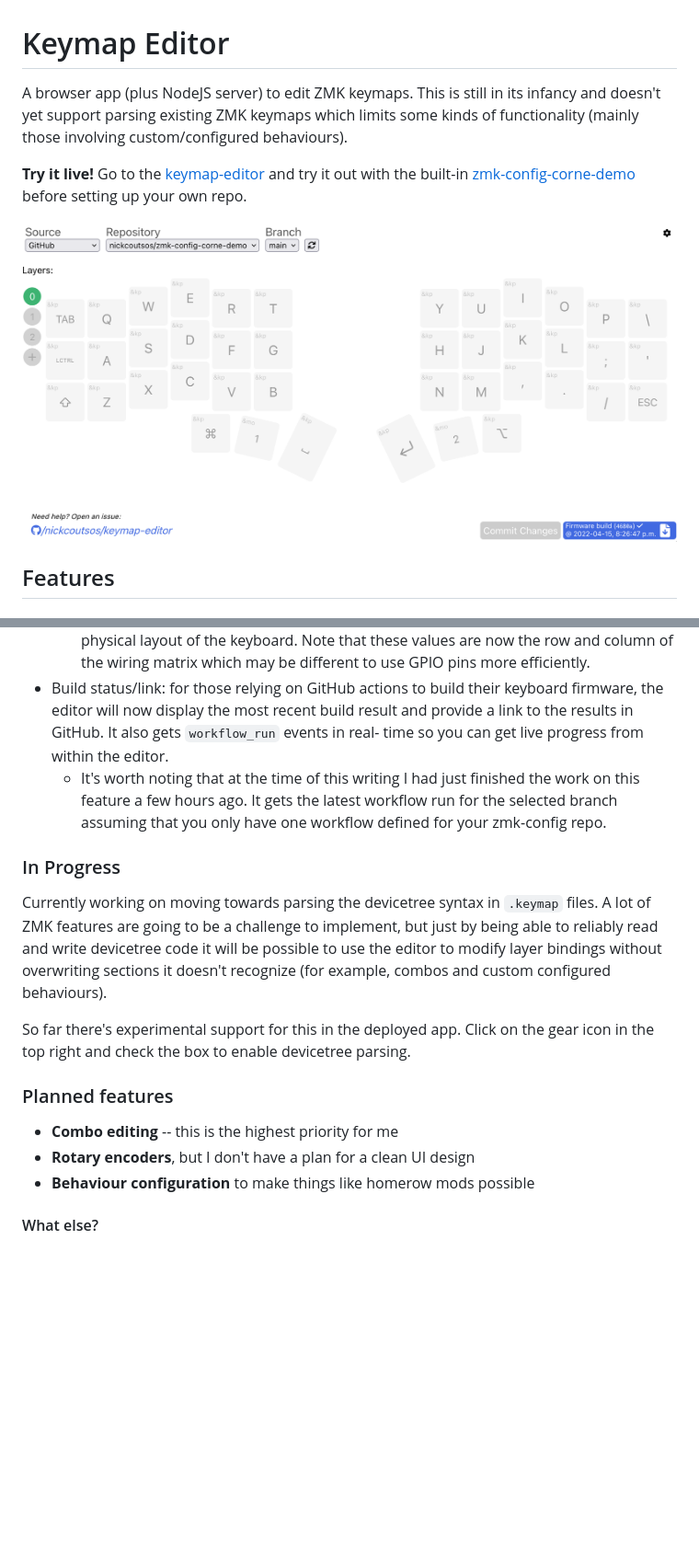
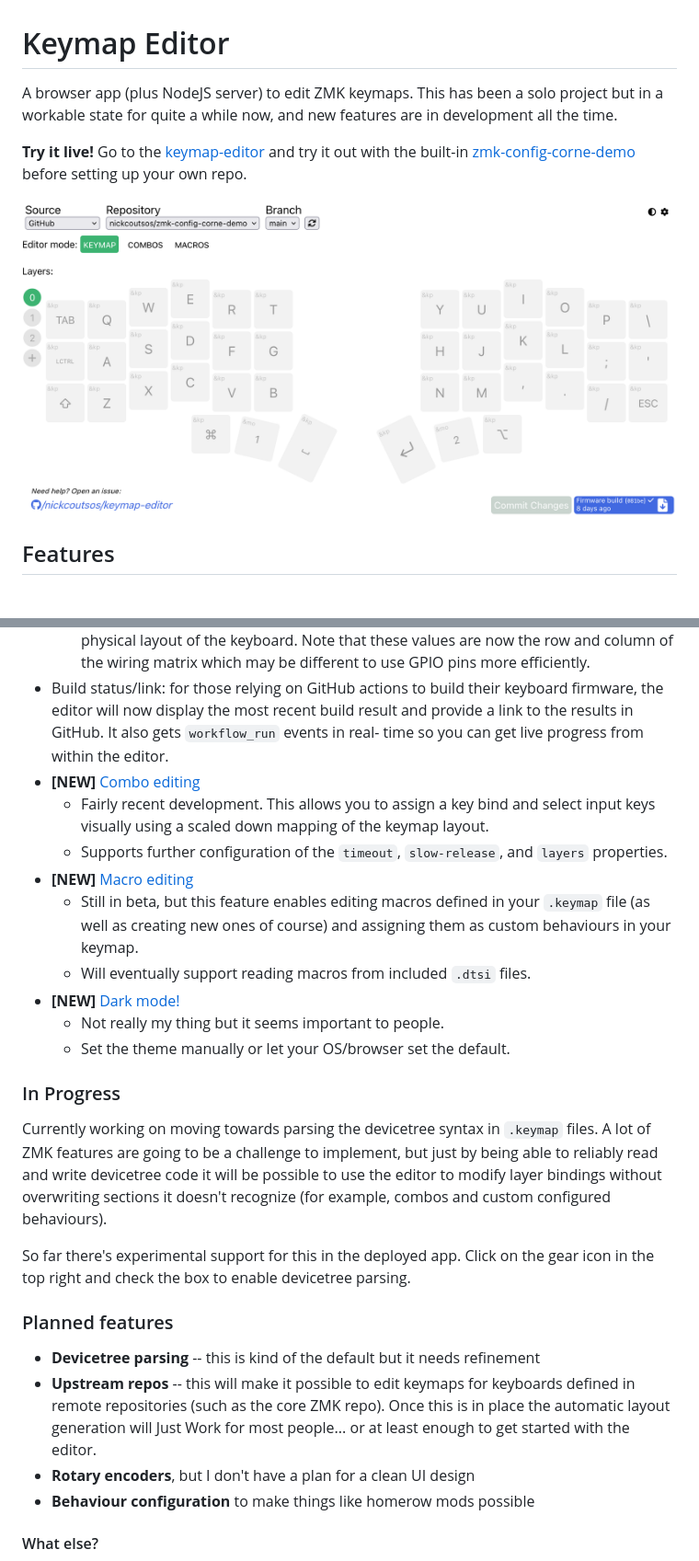
Before and after one commit to nickcoutsos/keymap-editor, a Markdown page: README.md, 2 parts joined by grey strips. Shown at 92% size. Rendered like a GitHub page; pictures changed too: editor-screenshot.png; blank space fills up the shorter version.

Commit message:
New features and screenshots

```diff
--- a/README.md
+++ b/README.md
@@ -1,8 +1,8 @@
 # Keymap Editor
 
-A browser app (plus NodeJS server) to edit ZMK keymaps. This is still in its
-infancy and doesn't yet support parsing existing ZMK keymaps which limits some
-kinds of functionality (mainly those involving custom/configured behaviours).
+A browser app (plus NodeJS server) to edit ZMK keymaps. This has been a solo
+project but in a workable state for quite a while now, and new features are in
+development all the time.
 
 **Try it live!** Go to the [keymap-editor] and try it out with the built-in
 [zmk-config-corne-demo] before setting up your own repo.
@@ -24,10 +24,19 @@ kinds of functionality (mainly those involving custom/configured behaviours).
   firmware, the editor will now display the most recent build result and provide
   a link to the results in GitHub. It also gets `workflow_run` events in real-
   time so you can get live progress from within the editor.
-    * It's worth noting that at the time of this writing I had just finished the
-      work on this feature a few hours ago. It gets the latest workflow run for
-      the selected branch assuming that you only have one workflow defined for
-      your zmk-config repo.
+* **\[NEW\]**  [Combo editing](./editor-screenshot-combos.png)
+  * Fairly recent development. This allows you to assign a key bind and select
+    input keys visually using a scaled down mapping of the keymap layout.
+  * Supports further configuration of the `timeout`, `slow-release`, and
+    `layers` properties.
+* **\[NEW\]** [Macro editing](./editor-screenshot-macros.png)
+  * Still in beta, but this feature enables editing macros defined in your
+    `.keymap` file (as well as creating new ones of course) and assigning them
+    as custom behaviours in your keymap.
+  * Will eventually support reading macros from included `.dtsi` files.
+* **\[NEW\]** [Dark mode!](./editor-screenshot-darkmode.png)
+    * Not really my thing but it seems important to people.
+    * Set the theme manually or let your OS/browser set the default.
 
 ### In Progress
 
@@ -42,7 +51,11 @@ gear icon in the top right and check the box to enable devicetree parsing.
 
 ### Planned features
 
-* **Combo editing** -- this is the highest priority for me
+* **Devicetree parsing** -- this is kind of the default but it needs refinement
+* **Upstream repos** -- this will make it possible to edit keymaps for keyboards
+  defined in remote repositories (such as the core ZMK repo). Once this is in
+  place the automatic layout generation will Just Work for most people... or at
+  least enough to get started with the editor.
 * **Rotary encoders**, but I don't have a plan for a clean UI design
 * **Behaviour configuration** to make things like homerow mods possible
 
```
Also changed, not shown: editor-screenshot-combos.png (added), editor-screenshot-darkmode.png (added), editor-screenshot-macros.png (added).
